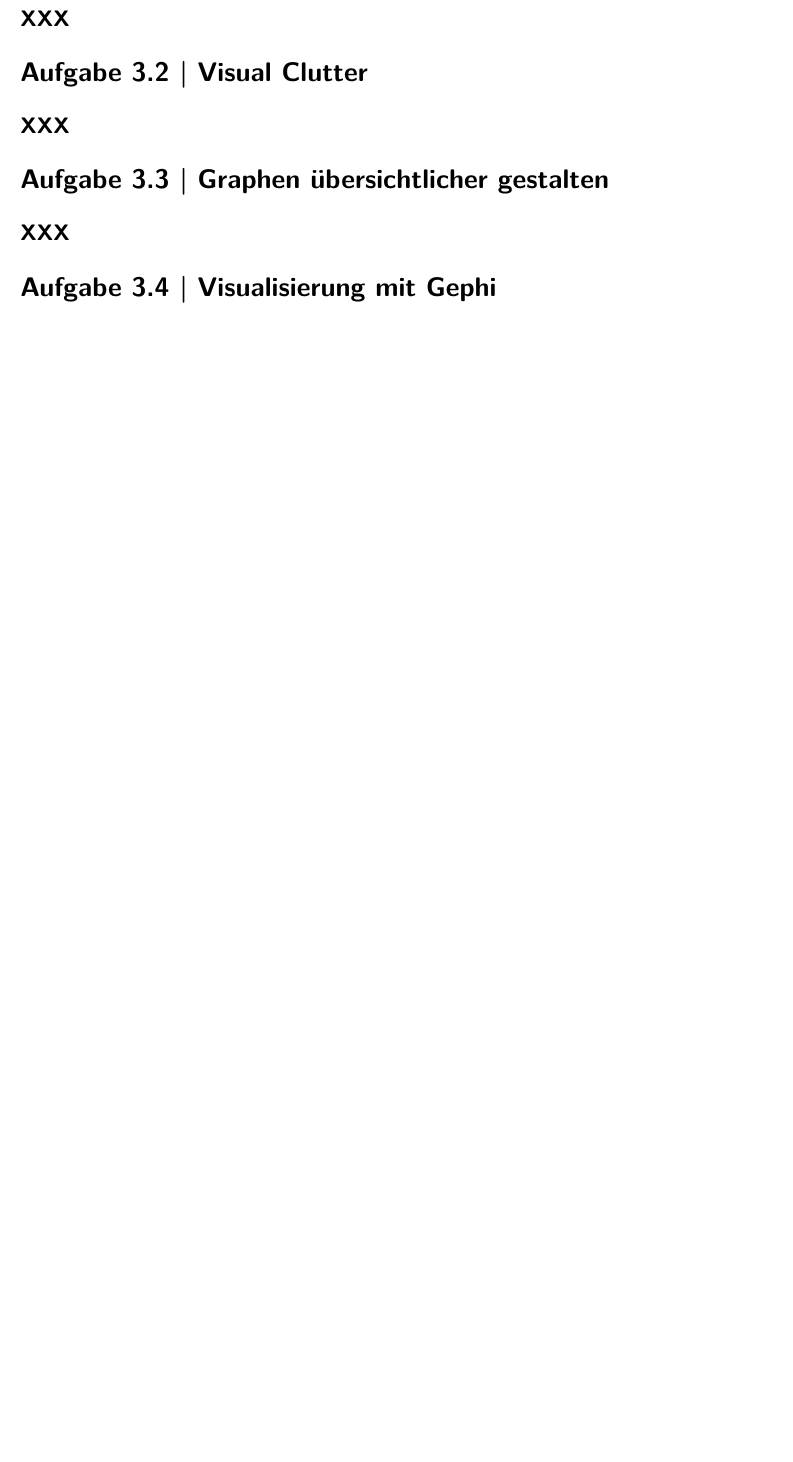
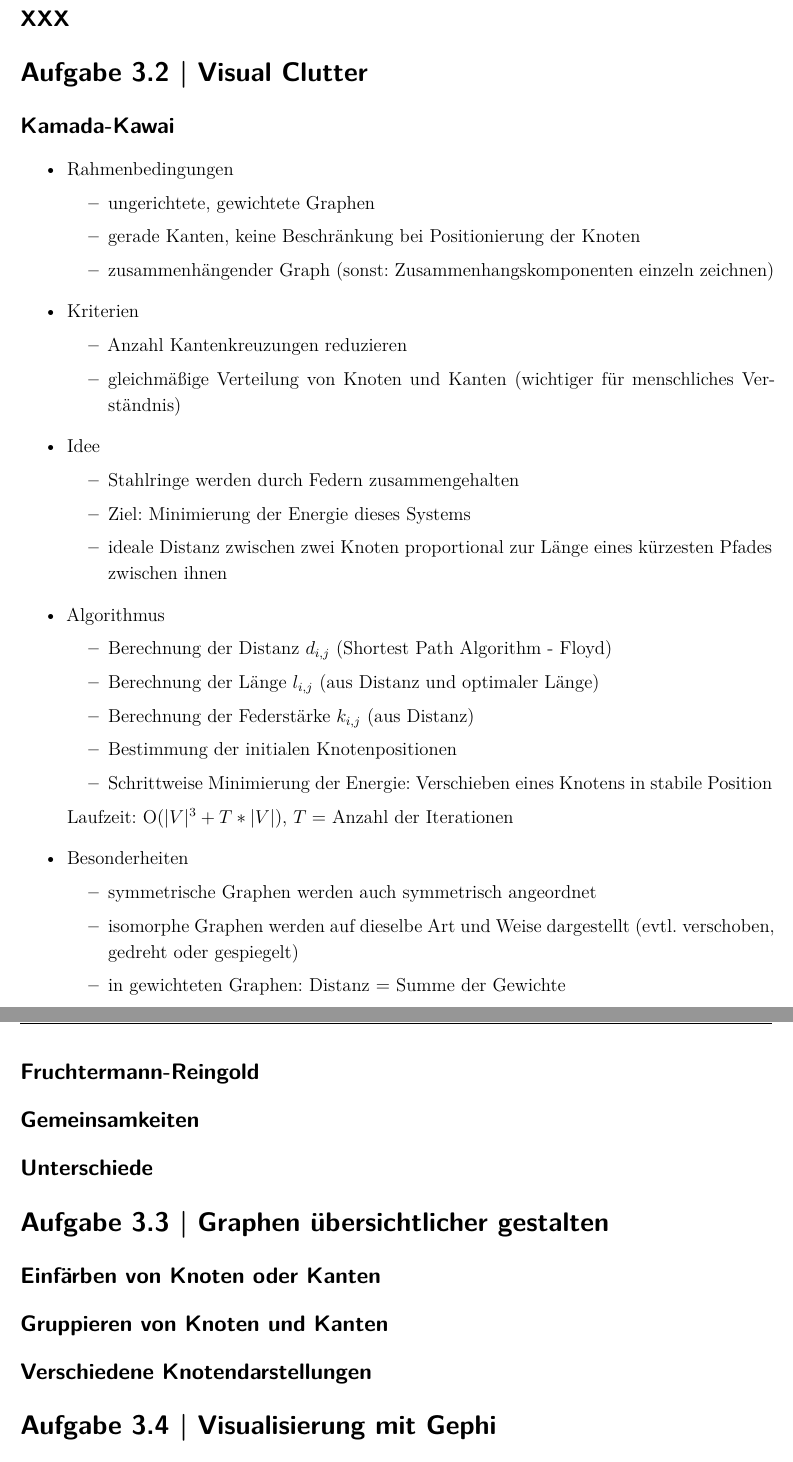
Before and after one commit to JonasGroeger/infovis, a LaTeX document (Übung 3/3-Hausaufgabe.tex): part of page 1 of 3 before the commit and two parts of pages 1 and 2 of 4 after it, the two joined at a grey line, cut so that both start at the same text, the shorter picture padded with empty space. Compiled offline with XeLaTeX.

Commit message:
Aufgabe 3.2 angefangen (Rest folgt gleich...), Ideen für Aufgabe 3.3

```diff
--- a/Übung 3/3-Hausaufgabe.tex
+++ b/Übung 3/3-Hausaufgabe.tex
@@ -51,10 +51,51 @@
 \subsection*{XXX}
 
 \section{Aufgabe 3.2 | Visual Clutter}
-\subsection*{XXX}
+\subsection*{Kamada-Kawai}
+\begin{itemize}
+\item Rahmenbedingungen
+\begin{itemize}
+\item ungerichtete, gewichtete Graphen
+\item gerade Kanten, keine Beschränkung bei Positionierung der Knoten
+\item zusammenhängender Graph (sonst: Zusammenhangskomponenten einzeln zeichnen)
+\end{itemize}
+\item Kriterien
+\begin{itemize}
+\item Anzahl Kantenkreuzungen reduzieren
+\item gleichmäßige Verteilung von Knoten und Kanten (wichtiger für menschliches Verständnis)
+\end{itemize}
+\item Idee
+\begin{itemize}
+\item Stahlringe werden durch Federn zusammengehalten
+\item Ziel: Minimierung der Energie dieses Systems
+\item ideale Distanz zwischen zwei Knoten proportional zur Länge eines kürzesten Pfades zwischen ihnen
+\end{itemize}
+\item Algorithmus
+\begin{itemize}
+\item Berechnung der Distanz $d_{i,j}$  (Shortest Path Algorithm - Floyd)
+\item Berechnung der Länge $l_{i,j}$ (aus Distanz und optimaler Länge)
+\item Berechnung der Federstärke $k_{i,j}$ (aus Distanz)
+\item Bestimmung der initialen Knotenpositionen
+\item Schrittweise Minimierung der Energie: Verschieben eines Knotens in stabile Position
+\end{itemize}
+
+Laufzeit: O($|V|^3 + T * |V|$), $T =$ Anzahl der Iterationen
+\item Besonderheiten
+\begin{itemize}
+\item symmetrische Graphen werden auch symmetrisch angeordnet
+\item isomorphe Graphen werden auf dieselbe Art und Weise dargestellt (evtl. verschoben, gedreht oder gespiegelt)
+\item in gewichteten Graphen: Distanz = Summe der Gewichte
+\end{itemize}
+\end{itemize}
+\subsection*{Fruchtermann-Reingold}
+\subsection*{Gemeinsamkeiten}
+\subsection*{Unterschiede}
 
 \section{Aufgabe 3.3 | Graphen übersichtlicher gestalten}
-\subsection*{XXX}
+
+\subsection*{Einfärben von Knoten oder Kanten}
+\subsection*{Gruppieren von Knoten und Kanten}
+\subsection*{Verschiedene Knotendarstellungen}
 
 \section{Aufgabe 3.4 | Visualisierung mit Gephi}
 
```
Also changed, not shown: Übung 3/3-Hausaufgabe.pdf.
